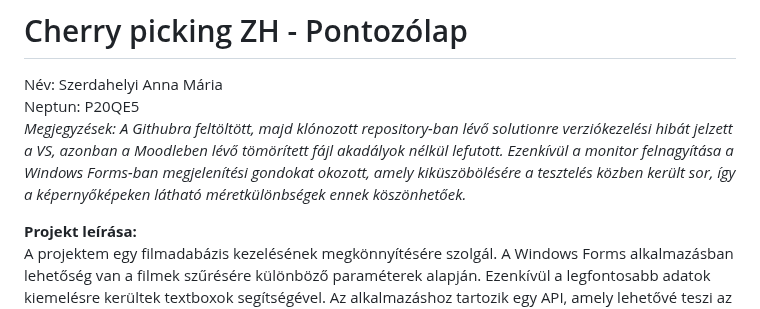
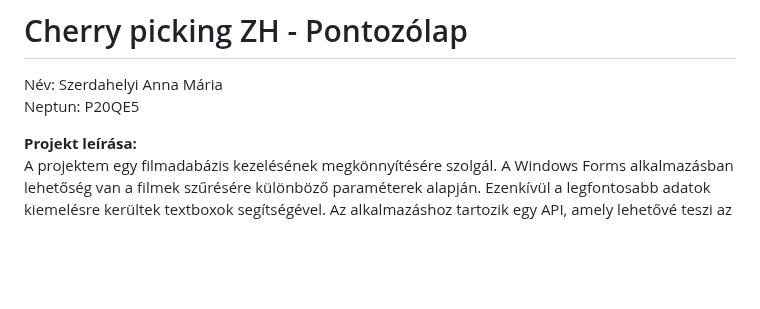
Before and after one commit to szanna04/referenciak, a Markdown page: markdown_P20QE5.md, the part around the change. Rendered like a GitHub page; blank space fills up the shorter version.

```diff
--- a/markdown_P20QE5.md
+++ b/markdown_P20QE5.md
@@ -1,7 +1,6 @@
 # Cherry picking ZH - Pontozólap
 Név: Szerdahelyi Anna Mária<br>
 Neptun: P20QE5<br>
-*Megjegyzések: A Githubra feltöltött, majd klónozott repository-ban lévő solutionre verziókezelési hibát jelzett a VS, azonban a Moodleben lévő tömörített fájl akadályok nélkül lefutott. Ezenkívül a monitor felnagyítása a Windows Forms-ban megjelenítési gondokat okozott, amely kiküszöbölésére a tesztelés közben került sor, így a képernyőképeken látható méretkülönbségek ennek köszönhetőek.*
 
 **Projekt leírása:**<br>
 A projektem egy filmadabázis kezelésének megkönnyítésére szolgál. A Windows Forms alkalmazásban lehetőség van a filmek szűrésére különböző paraméterek alapján. Ezenkívül a legfontosabb adatok kiemelésre kerültek textboxok segítségével. Az alkalmazáshoz tartozik egy API, amely lehetővé teszi az összes film megjelenítését, egy film 2 paraméterének módosítását, egy film lekérését egy adott argumentum alapján, illetve törlést az azonosító alapján. Továbbá létrehoztam egy weboldalt is, ahol egy gombnyomással megjeleníthetők a filmek, és lehetőség van új filmek hozzáadására az adatbázishoz. <br>
```
